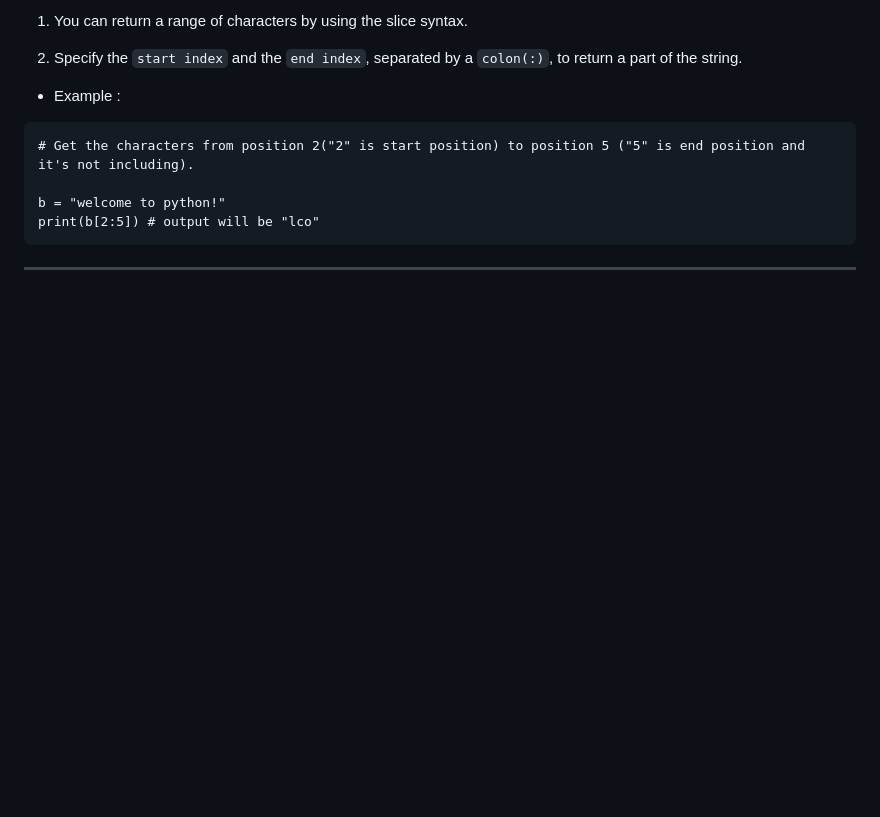
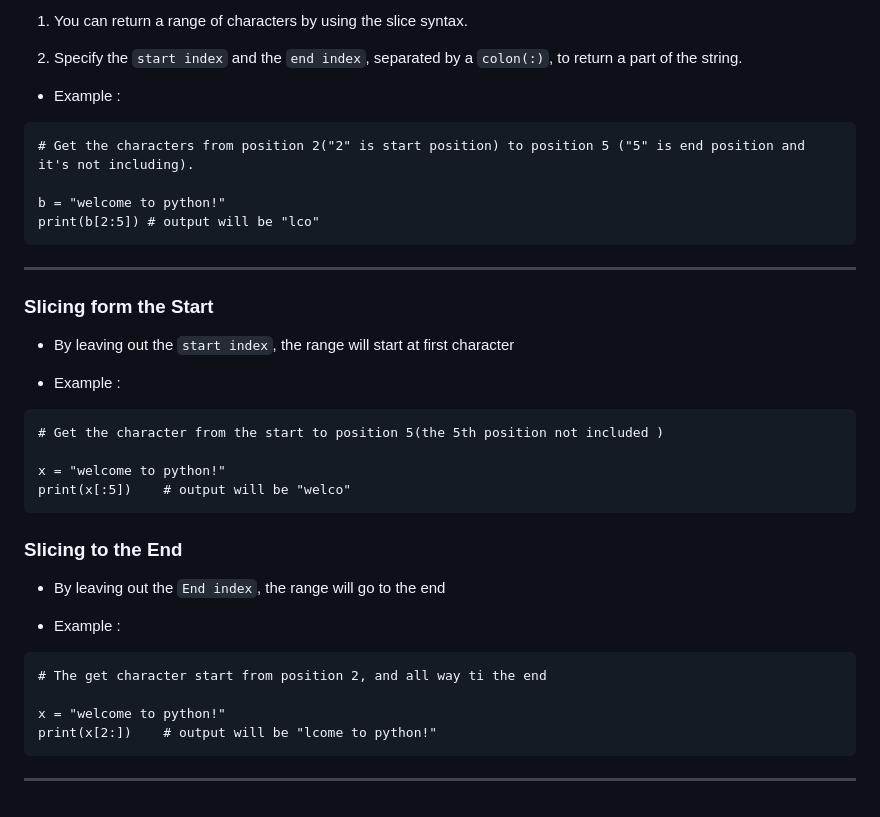
Before and after one commit to jeyachandran17/documents, a Markdown page: python_document/python.md, the part around the change. Drawn GitHub-style; blank space fills up the shorter version.

Commit message:
slicing method

````diff
--- a/python_document/python.md
+++ b/python_document/python.md
@@ -282,3 +282,28 @@ b = "welcome to python!"
 print(b[2:5]) # output will be "lco"
 ```
 <hr>
+
+### Slicing form the Start
+
+- By leaving out the `start index`, the range will start at first character
+
+- Example :
+```
+# Get the character from the start to position 5(the 5th position not included )
+
+x = "welcome to python!"
+print(x[:5])    # output will be "welco"
+```
+
+### Slicing to the End
+
+- By leaving out the `End index`, the range will go to the end
+
+- Example :
+```
+# The get character start from position 2, and all way ti the end
+
+x = "welcome to python!"
+print(x[2:])    # output will be "lcome to python!"
+```
+<hr>
````
